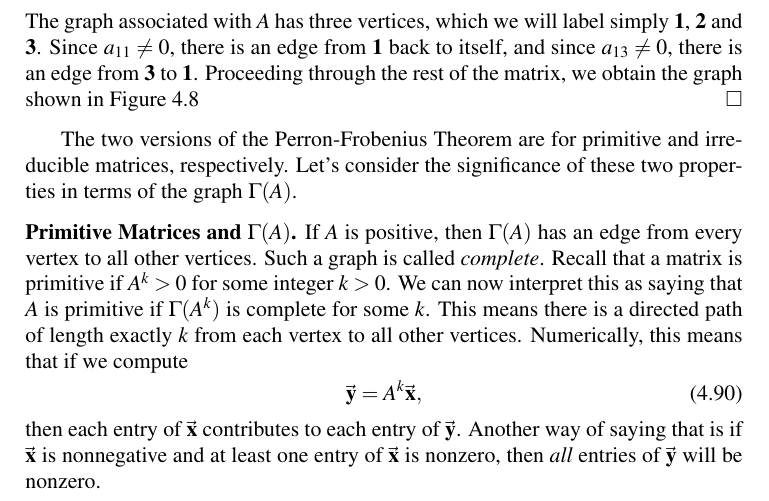
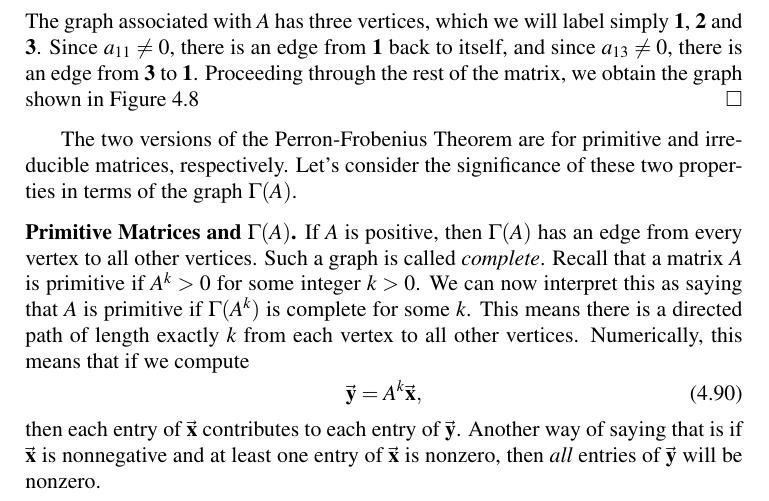
Before and after one commit to WarrenWeckesser/math-modelling-book, a LaTeX thesis (IMM.tex, which reads chapter_Linear_Discrete_Maps.tex): part of page 110 of 190, cut so that both start at the same text. Compiled offline with pdfLaTeX.

Commit message:
Another trivial tweak to test post-commit.
git-svn-id: svn+ssh://www.warrenweckesser.net/srv/svn/IMM@211 d78809a7-3d02-0410-b379-a10841dac46b

```diff
--- a/chapter_Linear_Discrete_Maps.tex
+++ b/chapter_Linear_Discrete_Maps.tex
@@ -1535,7 +1535,7 @@ in terms of the graph $\Gamma(A)$.
 If $A$ is positive, then $\Gamma(A)$ has an edge from every
 vertex to all other vertices.
 Such a graph is called \emph{complete}.\index{complete graph}
-Recall that a matrix is primitive if $A^k > 0$ for some
+Recall that a matrix $A$ is primitive if $A^k > 0$ for some
 integer $k>0$.  We can now interpret this as saying that
 $A$ is primitive if $\Gamma(A^k)$ is complete for some $k$.
 This means there is a directed path of length exactly
```
